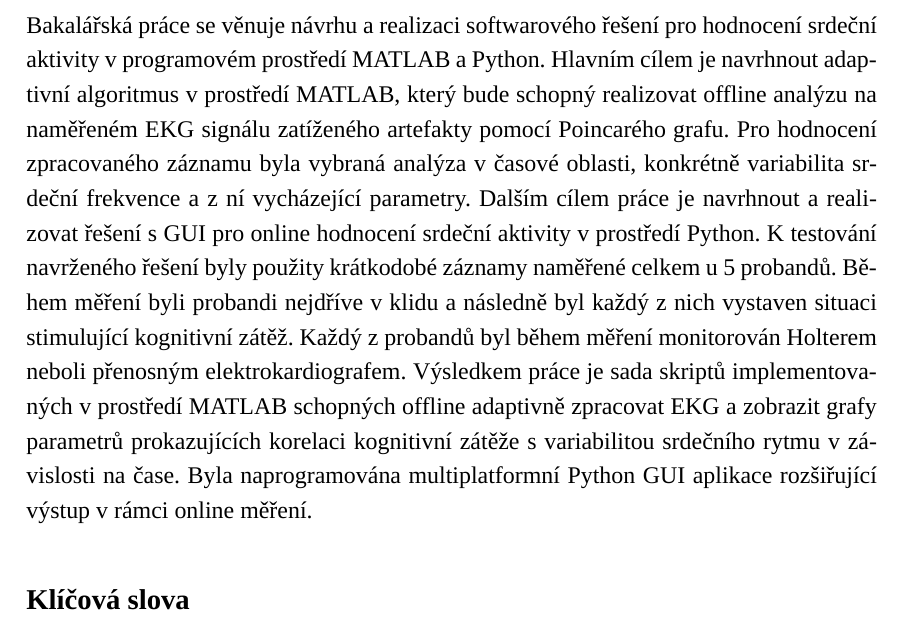
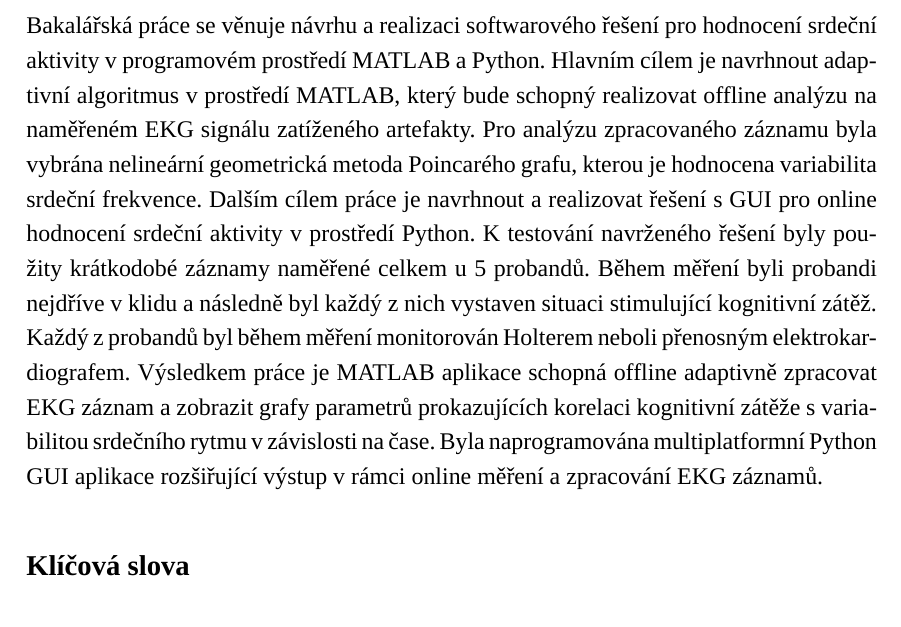
Before and after one commit to sokolmarek/bachelors-thesis, a LaTeX thesis (thesis.tex, which reads chapters/abstract_cz.tex): part of page 4 of 83, cut so that both start at the same text. Compiled offline with XeLaTeX; a missing font is replaced by an installed copy or a similar font.

Commit message:
Update abstract_cz.tex

```diff
--- a/chapters/abstract_cz.tex
+++ b/chapters/abstract_cz.tex
@@ -1,16 +1,16 @@
 Bakalářská práce se věnuje návrhu a realizaci softwarového řešení pro hodnocení
 srdeční aktivity v programovém prostředí MATLAB a Python. Hlavním cílem je
 navrhnout adaptivní algoritmus v prostředí MATLAB, který bude schopný realizovat
-offline analýzu na naměřeném EKG signálu zatíženého artefakty pomocí Poincarého
-grafu. Pro hodnocení zpracovaného záznamu byla vybraná analýza v časové oblasti,
-konkrétně variabilita srdeční frekvence a z ní vycházející parametry. Dalším
-cílem práce je navrhnout a realizovat řešení s GUI pro online hodnocení srdeční
-aktivity v prostředí Python. K testování navrženého řešení byly použity
-krátkodobé záznamy naměřené celkem u 5 probandů. Během měření byli probandi
-nejdříve v klidu a následně byl každý z nich vystaven situaci stimulující
-kognitivní zátěž. Každý z probandů byl během měření monitorován Holterem neboli
-přenosným elektrokardiografem. Výsledkem práce je sada skriptů implementovaných
-v prostředí MATLAB schopných offline adaptivně zpracovat EKG a zobrazit grafy
-parametrů prokazujících korelaci kognitivní zátěže s variabilitou srdečního
-rytmu v závislosti na čase. Byla naprogramována multiplatformní Python GUI
-aplikace rozšiřující výstup v rámci online měření.
+offline analýzu na naměřeném EKG signálu zatíženého artefakty. Pro analýzu
+zpracovaného záznamu byla vybrána nelineární geometrická metoda Poincarého
+grafu, kterou je hodnocena variabilita srdeční frekvence. Dalším cílem práce je
+navrhnout a realizovat řešení s GUI pro online hodnocení srdeční aktivity v
+prostředí Python. K testování navrženého řešení byly použity krátkodobé záznamy
+naměřené celkem u 5 probandů. Během měření byli probandi nejdříve v klidu a
+následně byl každý z nich vystaven situaci stimulující kognitivní zátěž. Každý z
+probandů byl během měření monitorován Holterem neboli přenosným
+elektrokardiografem. Výsledkem práce je MATLAB aplikace schopná offline
+adaptivně zpracovat EKG záznam a zobrazit grafy parametrů prokazujících korelaci
+kognitivní zátěže s variabilitou srdečního rytmu v závislosti na čase. Byla
+naprogramována multiplatformní Python GUI aplikace rozšiřující výstup v rámci
+online měření a zpracování EKG záznamů.
```
